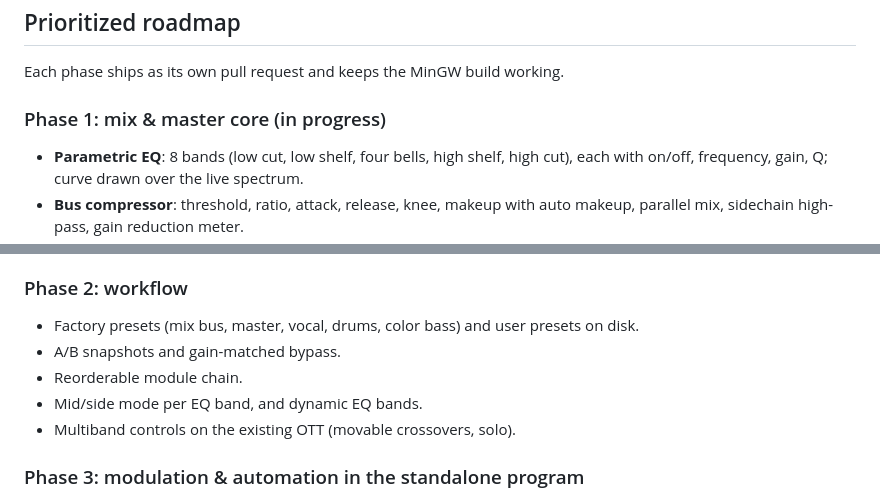
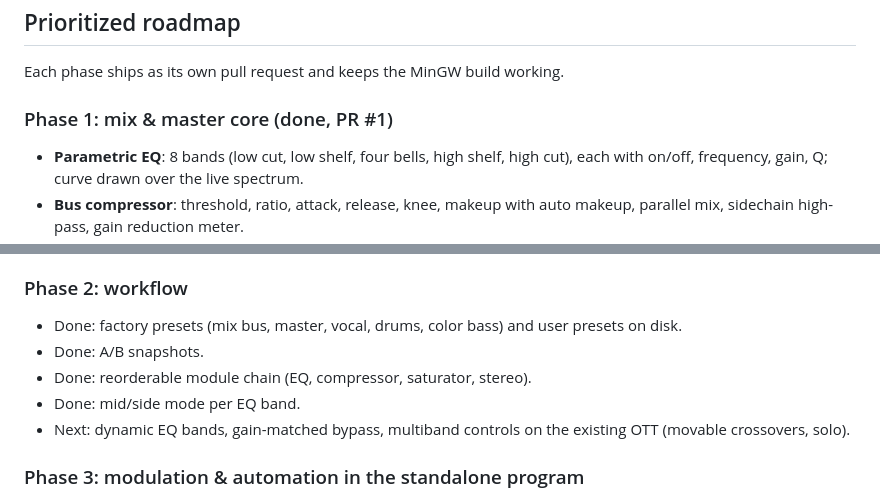
Before and after one commit to nomeaning-3336/ColorForge, a Markdown page: docs/ROADMAP.md, 2 parts joined by grey strips. Drawn GitHub-style.

```diff
--- a/docs/ROADMAP.md
+++ b/docs/ROADMAP.md
@@ -31,7 +31,7 @@ reference: ColorForge implements its own DSP and its own look.
 
 Each phase ships as its own pull request and keeps the MinGW build working.
 
-### Phase 1: mix & master core (in progress)
+### Phase 1: mix & master core (done, PR #1)
 - **Parametric EQ**: 8 bands (low cut, low shelf, four bells, high shelf, high cut), each with on/off, frequency, gain, Q; curve drawn over the live spectrum.
 - **Bus compressor**: threshold, ratio, attack, release, knee, makeup with auto makeup, parallel mix, sidechain high-pass, gain reduction meter.
 - **Saturator**: tape, tube and hard-clip curves with drive, tone and mix.
@@ -42,11 +42,11 @@ Each phase ships as its own pull request and keeps the MinGW build working.
 - **8-bit game UI**: pixel font, pixel knobs and switches, a limited palette, tabbed "worlds" (COLOR, EQ, DYNAMICS, MASTER), HP-bar style meters and a loudness-target "quest" readout.
 
 ### Phase 2: workflow
-- Factory presets (mix bus, master, vocal, drums, color bass) and user presets on disk.
-- A/B snapshots and gain-matched bypass.
-- Reorderable module chain.
-- Mid/side mode per EQ band, and dynamic EQ bands.
-- Multiband controls on the existing OTT (movable crossovers, solo).
+- Done: factory presets (mix bus, master, vocal, drums, color bass) and user presets on disk.
+- Done: A/B snapshots.
+- Done: reorderable module chain (EQ, compressor, saturator, stereo).
+- Done: mid/side mode per EQ band.
+- Next: dynamic EQ bands, gain-matched bypass, multiband controls on the existing OTT (movable crossovers, solo).
 
 ### Phase 3: modulation & automation in the standalone program
 - Two LFOs and an envelope follower, each assignable to any parameter, with tempo sync in the plugin.
```
Also changed, not shown: README.md (+5 -2 lines), docs/screenshot-color.png, docs/screenshot-dynamics.png, docs/screenshot-master.png, docs/screenshot.png, 8 other files.
